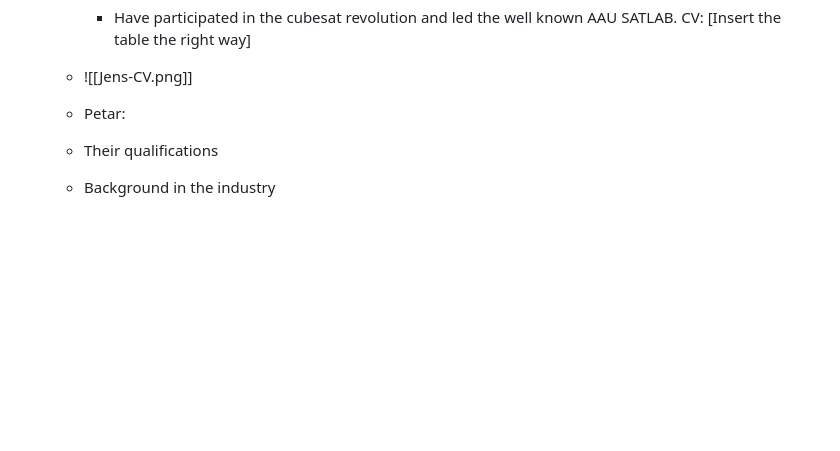
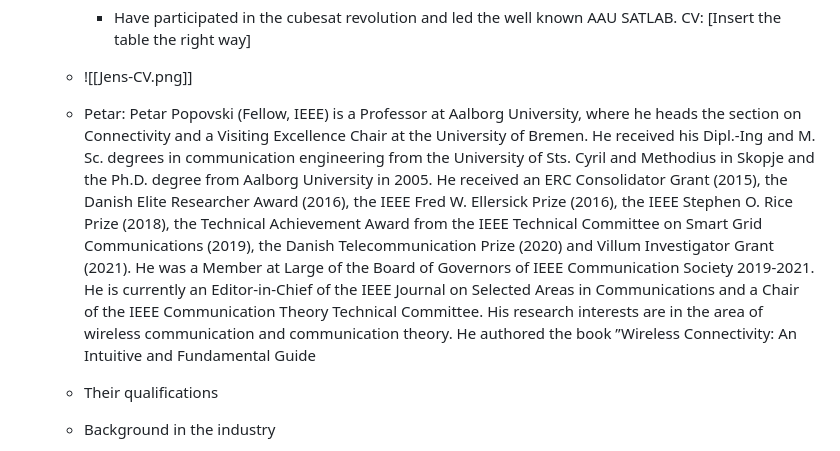
Before and after one commit to sat-masters/docs, a Markdown page: Business/ESA GSTP/GSTP Ansøgning.md, the part around the change. GitHub-like rendering; blank space fills up the shorter version.

Commit message:
vault backup: 2025-04-11 11:51:29

```diff
--- a/Business/ESA GSTP/GSTP Ansøgning.md
+++ b/Business/ESA GSTP/GSTP Ansøgning.md
@@ -180,6 +180,7 @@ This activity supports the integration of the system with hardware to run HIL si
 
 
 	* Petar:
+		Petar Popovski (Fellow, IEEE) is a Professor at Aalborg University, where he heads the section on Connectivity and a Visiting Excellence Chair at the University of Bremen. He received his Dipl.-Ing and M. Sc. degrees in communication engineering from the University of Sts. Cyril and Methodius in Skopje and the Ph.D. degree from Aalborg University in 2005. He received an ERC Consolidator Grant (2015), the Danish Elite Researcher Award (2016), the IEEE Fred W. Ellersick Prize (2016), the IEEE Stephen O. Rice Prize (2018), the Technical Achievement Award from the IEEE Technical Committee on Smart Grid Communications (2019), the Danish Telecommunication Prize (2020) and Villum Investigator Grant (2021). He was a Member at Large of the Board of Governors of IEEE Communication Society 2019-2021. He is currently an Editor-in-Chief of the IEEE Journal on Selected Areas in Communications and a Chair of the IEEE Communication Theory Technical Committee. His research interests are in the area of wireless communication and communication theory. He authored the book ”Wireless Connectivity: An Intuitive and Fundamental Guide
 	* Their qualifications
 	* Background in the industry
 	* Involvement in the project
```
